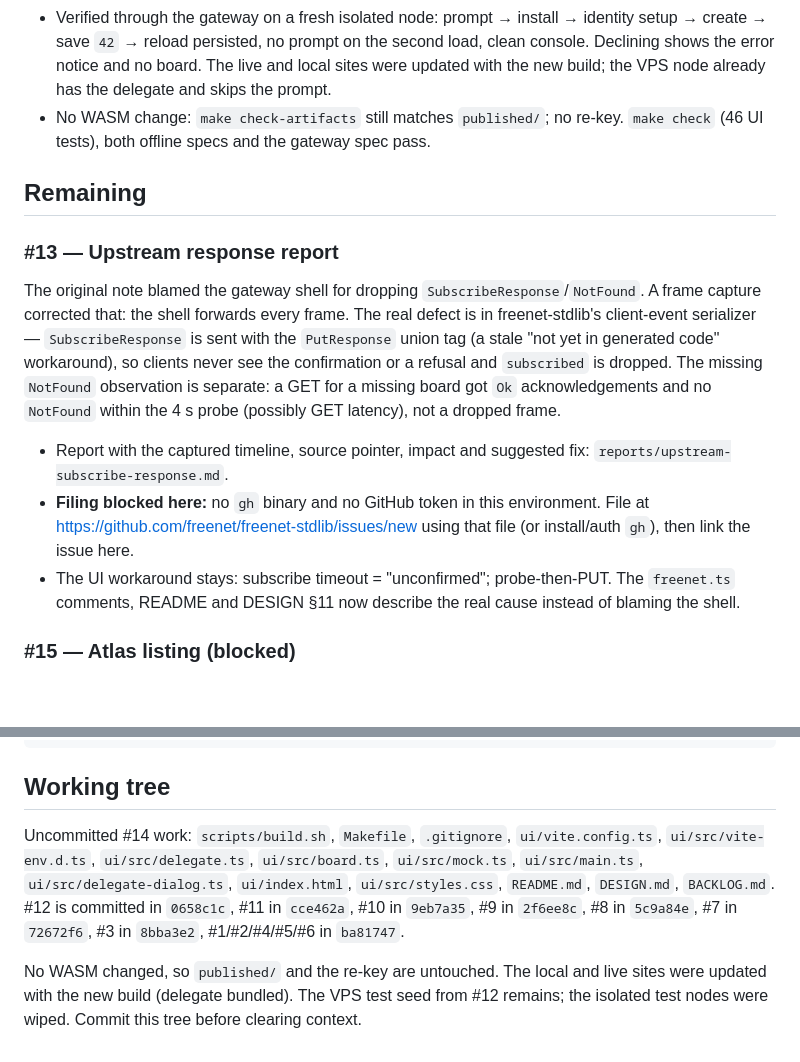
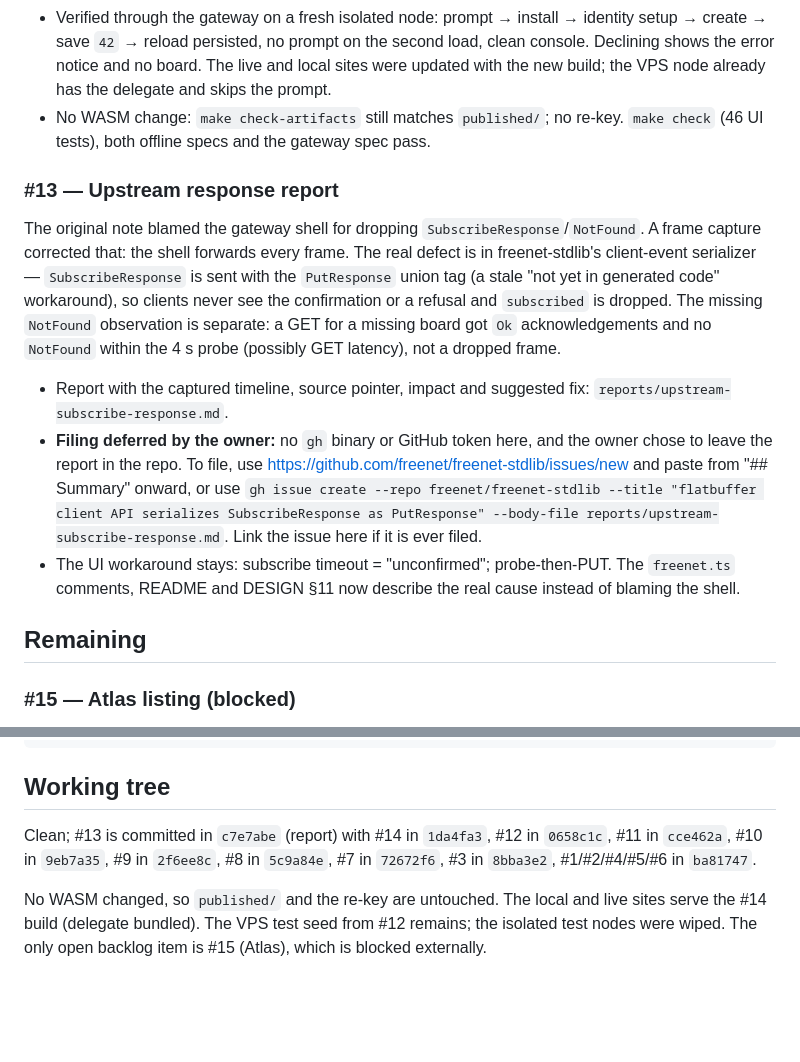
Before and after one commit to paulrd/number, a Markdown page: BACKLOG.md, 2 parts joined by grey strips. Rendered like a GitHub page; blank space fills up the shorter version.

Commit message:
Record #13 as report-prepared; leave filing to the owner
The frame capture showed the gateway shell is not dropping responses; the
defect is freenet-stdlib serializing SubscribeResponse as PutResponse, and the
NotFound symptom is a timing/path observation. The report is committed.

The owner chose to leave it in the repo rather than set up GitHub credentials
here. #13 is marked done with the exact filing command/link, and the report
carries a status banner. The only remaining backlog item is #15 (Atlas), which
is blocked on Atlas itself.

```diff
--- a/BACKLOG.md
+++ b/BACKLOG.md
@@ -277,8 +277,6 @@ from the network).
   `make check` (46 UI tests), both offline specs and the gateway spec pass.
 
 
-## Remaining
-
 ### #13 — Upstream response report
 
 The original note blamed the gateway shell for dropping
@@ -293,13 +291,18 @@ frame.
 
 - Report with the captured timeline, source pointer, impact and suggested fix:
   `reports/upstream-subscribe-response.md`.
-- **Filing blocked here:** no `gh` binary and no GitHub token in this
-  environment. File at
-  <https://github.com/freenet/freenet-stdlib/issues/new> using that file (or
-  install/auth `gh`), then link the issue here.
+- **Filing deferred by the owner:** no `gh` binary or GitHub token here, and
+  the owner chose to leave the report in the repo. To file, use
+  <https://github.com/freenet/freenet-stdlib/issues/new> and paste from
+  "## Summary" onward, or use `gh issue create --repo freenet/freenet-stdlib
+  --title "flatbuffer client API serializes SubscribeResponse as PutResponse"
+  --body-file reports/upstream-subscribe-response.md`. Link the issue here if
+  it is ever filed.
 - The UI workaround stays: subscribe timeout = "unconfirmed"; probe-then-PUT.
   The `freenet.ts` comments, README and DESIGN §11 now describe the real cause
   instead of blaming the shell.
+
+## Remaining
 
 ### #15 — Atlas listing (blocked)
 
@@ -365,15 +368,11 @@ make verify-merge
 
 ## Working tree
 
-Uncommitted #14 work: `scripts/build.sh`, `Makefile`, `.gitignore`,
-`ui/vite.config.ts`, `ui/src/vite-env.d.ts`, `ui/src/delegate.ts`,
-`ui/src/board.ts`, `ui/src/mock.ts`, `ui/src/main.ts`, `ui/src/delegate-dialog.ts`,
-`ui/index.html`, `ui/src/styles.css`, `README.md`, `DESIGN.md`, `BACKLOG.md`.
-#12 is committed in `0658c1c`, #11 in `cce462a`, #10 in `9eb7a35`, #9 in
-`2f6ee8c`, #8 in `5c9a84e`, #7 in `72672f6`, #3 in `8bba3e2`, #1/#2/#4/#5/#6 in
-`ba81747`.
+Clean; #13 is committed in `c7e7abe` (report) with #14 in `1da4fa3`, #12 in
+`0658c1c`, #11 in `cce462a`, #10 in `9eb7a35`, #9 in `2f6ee8c`, #8 in
+`5c9a84e`, #7 in `72672f6`, #3 in `8bba3e2`, #1/#2/#4/#5/#6 in `ba81747`.
 
 No WASM changed, so `published/` and the re-key are untouched. The local and
-live sites were updated with the new build (delegate bundled). The VPS test
-seed from #12 remains; the isolated test nodes were wiped. Commit this tree
-before clearing context.
+live sites serve the #14 build (delegate bundled). The VPS test seed from #12
+remains; the isolated test nodes were wiped. The only open backlog item is
+#15 (Atlas), which is blocked externally.
```
Also changed, not shown: reports/upstream-subscribe-response.md (+4 -0 lines).
